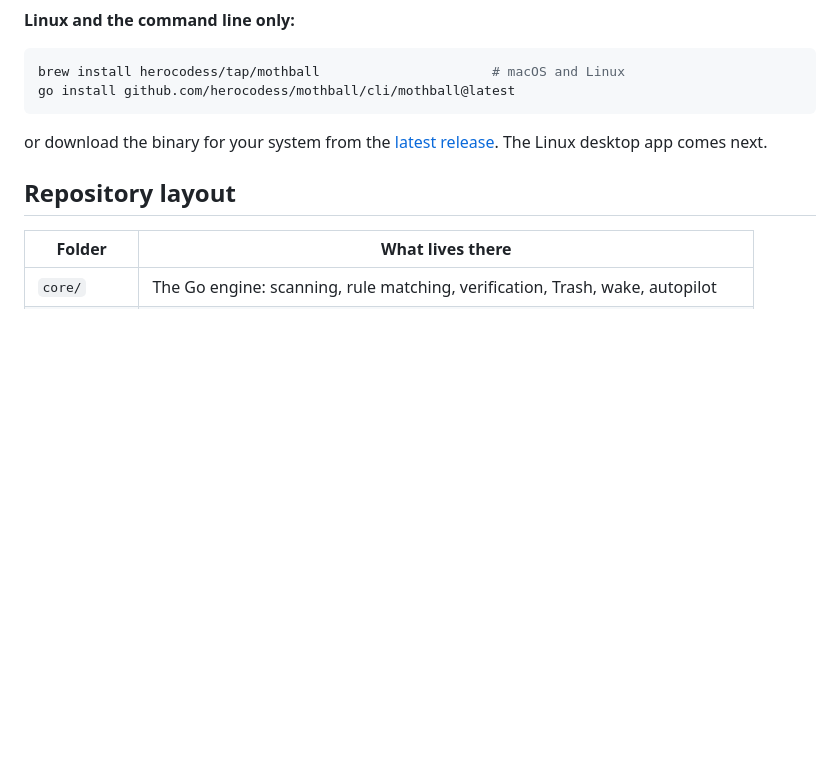
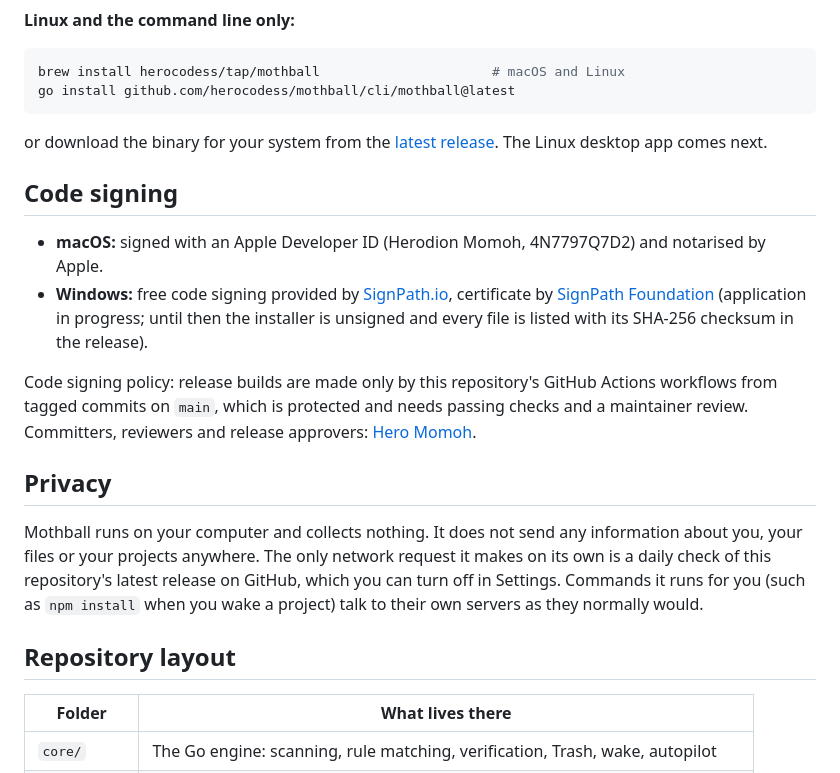
Before and after one commit to herocodess/mothball, a Markdown page: README.md, the part around the change. Drawn GitHub-style; blank space fills up the shorter version.

Commit message:
README: code signing policy and privacy

```diff
--- a/README.md
+++ b/README.md
@@ -86,6 +86,17 @@ go install github.com/herocodess/mothball/cli/mothball@latest
 
 or download the binary for your system from the [latest release](https://github.com/herocodess/mothball/releases/latest). The Linux desktop app comes next.
 
+## Code signing
+
+- **macOS:** signed with an Apple Developer ID (Herodion Momoh, 4N7797Q7D2) and notarised by Apple.
+- **Windows:** free code signing provided by [SignPath.io](https://about.signpath.io), certificate by [SignPath Foundation](https://signpath.org) (application in progress; until then the installer is unsigned and every file is listed with its SHA-256 checksum in the release).
+
+Code signing policy: release builds are made only by this repository's GitHub Actions workflows from tagged commits on `main`, which is protected and needs passing checks and a maintainer review. Committers, reviewers and release approvers: [Hero Momoh](https://github.com/herocodess).
+
+## Privacy
+
+Mothball runs on your computer and collects nothing. It does not send any information about you, your files or your projects anywhere. The only network request it makes on its own is a daily check of this repository's latest release on GitHub, which you can turn off in Settings. Commands it runs for you (such as `npm install` when you wake a project) talk to their own servers as they normally would.
+
 ## Repository layout
 
 | Folder | What lives there |
```
